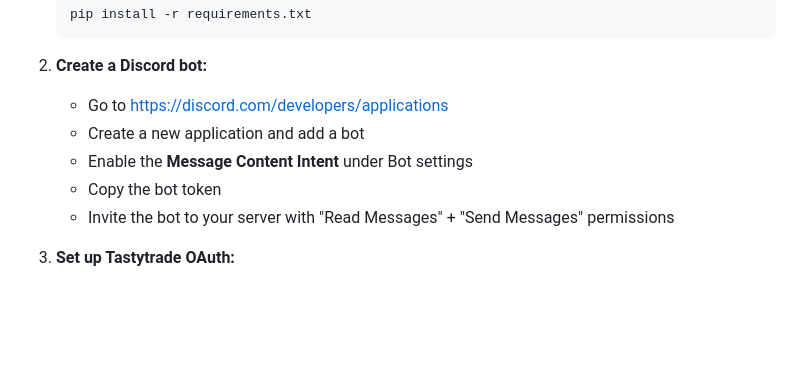
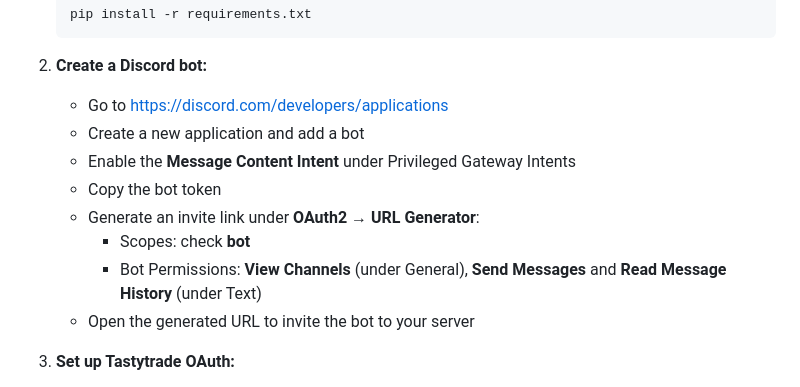
Before and after one commit to zackdovitz/alta2, a Markdown page: README.md, the part around the change. GitHub-like rendering; blank space fills up the shorter version.

Commit message:
Fix Discord bot setup instructions with correct permission locations
View Channels is under General Permissions, not Text Permissions.
Added step-by-step for OAuth2 URL Generator flow.

https://claude.ai/code/session_01MWsWsrJp56b7tYuqCC6KDq

```diff
--- a/README.md
+++ b/README.md
@@ -24,9 +24,12 @@ Monitors Discord channels for options trading alerts and automatically places or
 2. **Create a Discord bot:**
    - Go to https://discord.com/developers/applications
    - Create a new application and add a bot
-   - Enable the **Message Content Intent** under Bot settings
+   - Enable the **Message Content Intent** under Privileged Gateway Intents
    - Copy the bot token
-   - Invite the bot to your server with "Read Messages" + "Send Messages" permissions
+   - Generate an invite link under **OAuth2 → URL Generator**:
+     - Scopes: check **bot**
+     - Bot Permissions: **View Channels** (under General), **Send Messages** and **Read Message History** (under Text)
+   - Open the generated URL to invite the bot to your server
 
 3. **Set up Tastytrade OAuth:**
    - Log in to tastytrade.com
```
